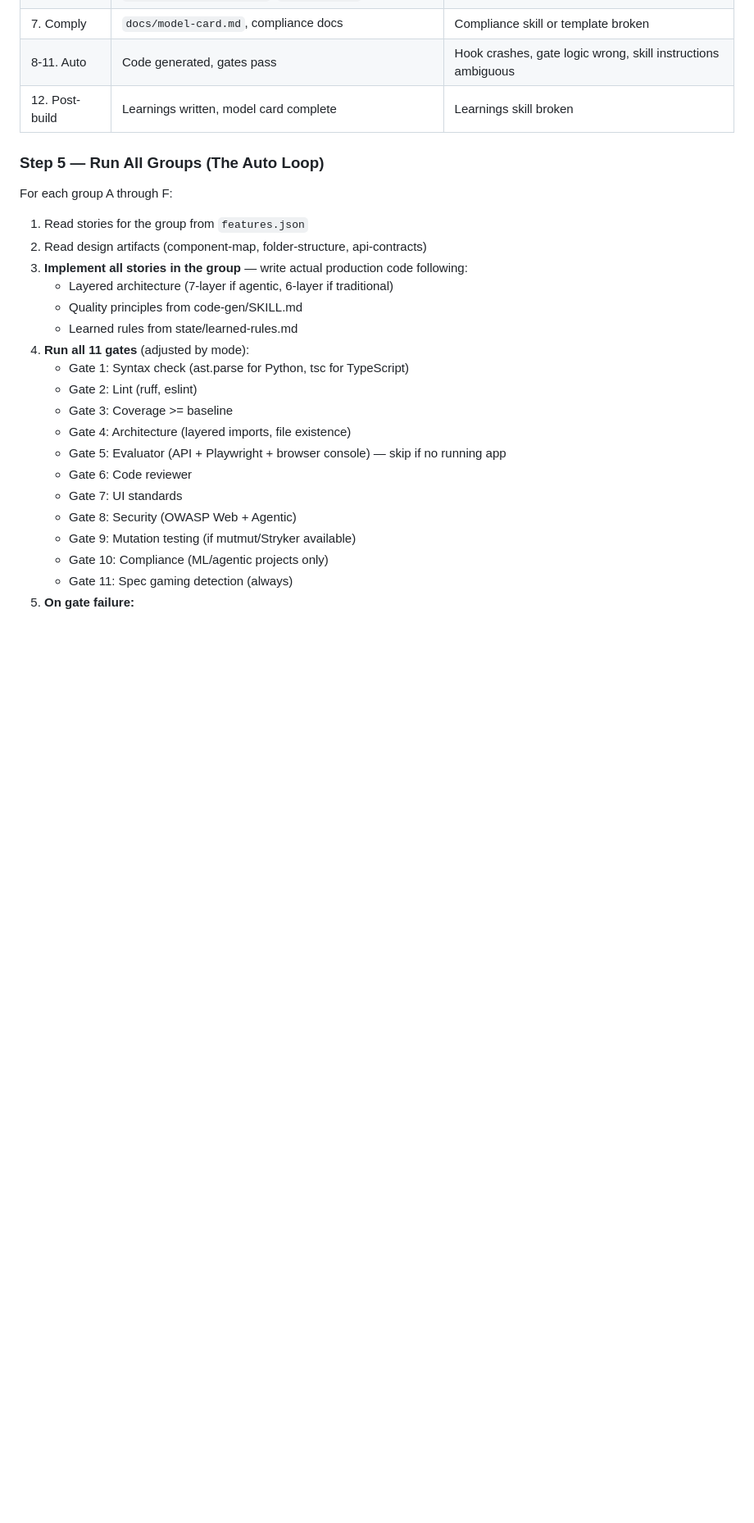
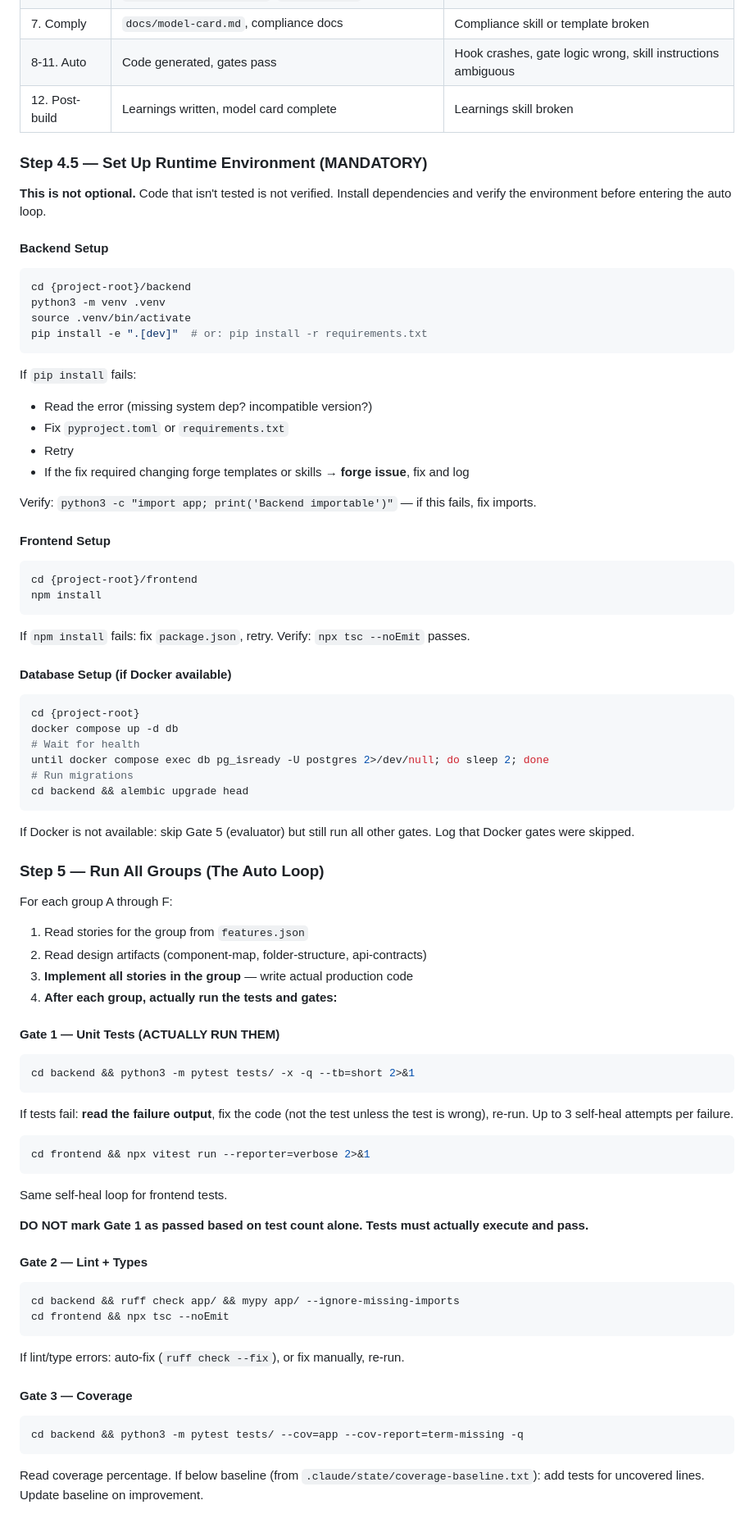
Before and after one commit to rlpatrao/claude_harness_forge, a Markdown page: skills/dogfood/SKILL.md, the part around one of its changes. Shown at 82% size. GitHub-like rendering; blank space fills up the shorter version.

````diff
--- a/skills/dogfood/SKILL.md
+++ b/skills/dogfood/SKILL.md
@@ -103,25 +103,78 @@ Execute all 12 phases sequentially. At each phase:
 | 8-11. Auto | Code generated, gates pass | Hook crashes, gate logic wrong, skill instructions ambiguous |
 | 12. Post-build | Learnings written, model card complete | Learnings skill broken |
 
+### Step 4.5 — Set Up Runtime Environment (MANDATORY)
+
+**This is not optional.** Code that isn't tested is not verified. Install dependencies and verify the environment before entering the auto loop.
+
+#### Backend Setup
+```bash
+cd {project-root}/backend
+python3 -m venv .venv
+source .venv/bin/activate
+pip install -e ".[dev]"  # or: pip install -r requirements.txt
+```
+
+If `pip install` fails:
+- Read the error (missing system dep? incompatible version?)
+- Fix `pyproject.toml` or `requirements.txt`
+- Retry
+- If the fix required changing forge templates or skills → **forge issue**, fix and log
+
+Verify: `python3 -c "import app; print('Backend importable')"` — if this fails, fix imports.
+
+#### Frontend Setup
+```bash
+cd {project-root}/frontend
+npm install
+```
+
+If `npm install` fails: fix `package.json`, retry. Verify: `npx tsc --noEmit` passes.
+
+#### Database Setup (if Docker available)
+```bash
+cd {project-root}
+docker compose up -d db
+# Wait for health
+until docker compose exec db pg_isready -U postgres 2>/dev/null; do sleep 2; done
+# Run migrations
+cd backend && alembic upgrade head
+```
+
+If Docker is not available: skip Gate 5 (evaluator) but still run all other gates. Log that Docker gates were skipped.
+
 ### Step 5 — Run All Groups (The Auto Loop)
 
 For each group A through F:
 
 1. Read stories for the group from `features.json`
 2. Read design artifacts (component-map, folder-structure, api-contracts)
-3. **Implement all stories in the group** — write actual production code following:
-   - Layered architecture (7-layer if agentic, 6-layer if traditional)
-   - Quality principles from code-gen/SKILL.md
-   - Learned rules from state/learned-rules.md
-4. **Run all 11 gates** (adjusted by mode):
-   - Gate 1: Syntax check (ast.parse for Python, tsc for TypeScript)
-   - Gate 2: Lint (ruff, eslint)
-   - Gate 3: Coverage >= baseline
-   - Gate 4: Architecture (layered imports, file existence)
-   - Gate 5: Evaluator (API + Playwright + browser console) — skip if no running app
-   - Gate 6: Code reviewer
-   - Gate 7: UI standards
-   - Gate 8: Security (OWASP Web + Agentic)
-   - Gate 9: Mutation testing (if mutmut/Stryker available)
-   - Gate 10: Compliance (ML/agentic projects only)
-   - Gate 11: Spec gaming detection (always)
+3. **Implement all stories in the group** — write actual production code
+4. **After each group, actually run the tests and gates:**
+
+#### Gate 1 — Unit Tests (ACTUALLY RUN THEM)
+```bash
+cd backend && python3 -m pytest tests/ -x -q --tb=short 2>&1
+```
+If tests fail: **read the failure output**, fix the code (not the test unless the test is wrong), re-run. Up to 3 self-heal attempts per failure.
+
+```bash
+cd frontend && npx vitest run --reporter=verbose 2>&1
+```
+Same self-heal loop for frontend tests.
+
+**DO NOT mark Gate 1 as passed based on test count alone. Tests must actually execute and pass.**
+
+#### Gate 2 — Lint + Types
+```bash
+cd backend && ruff check app/ && mypy app/ --ignore-missing-imports
+cd frontend && npx tsc --noEmit
+```
+If lint/type errors: auto-fix (`ruff check --fix`), or fix manually, re-run.
+
+#### Gate 3 — Coverage
+```bash
+cd backend && python3 -m pytest tests/ --cov=app --cov-report=term-missing -q
+```
+Read coverage percentage. If below baseline (from `.claude/state/coverage-baseline.txt`): add tests for uncovered lines. Update baseline on improvement.
+
````
Also changed, not shown: other parts of skills/dogfood/SKILL.md (+55 -3 lines).
